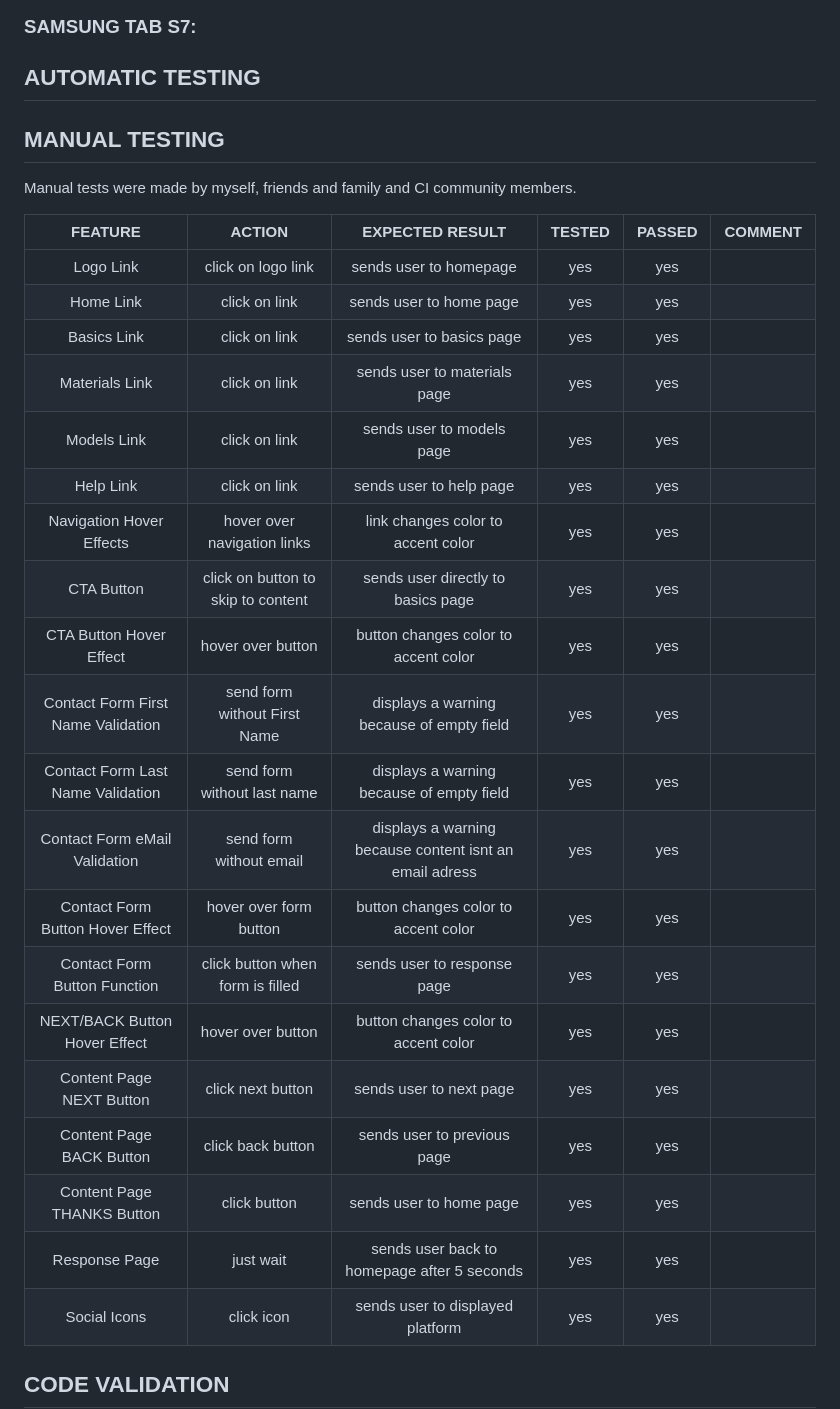
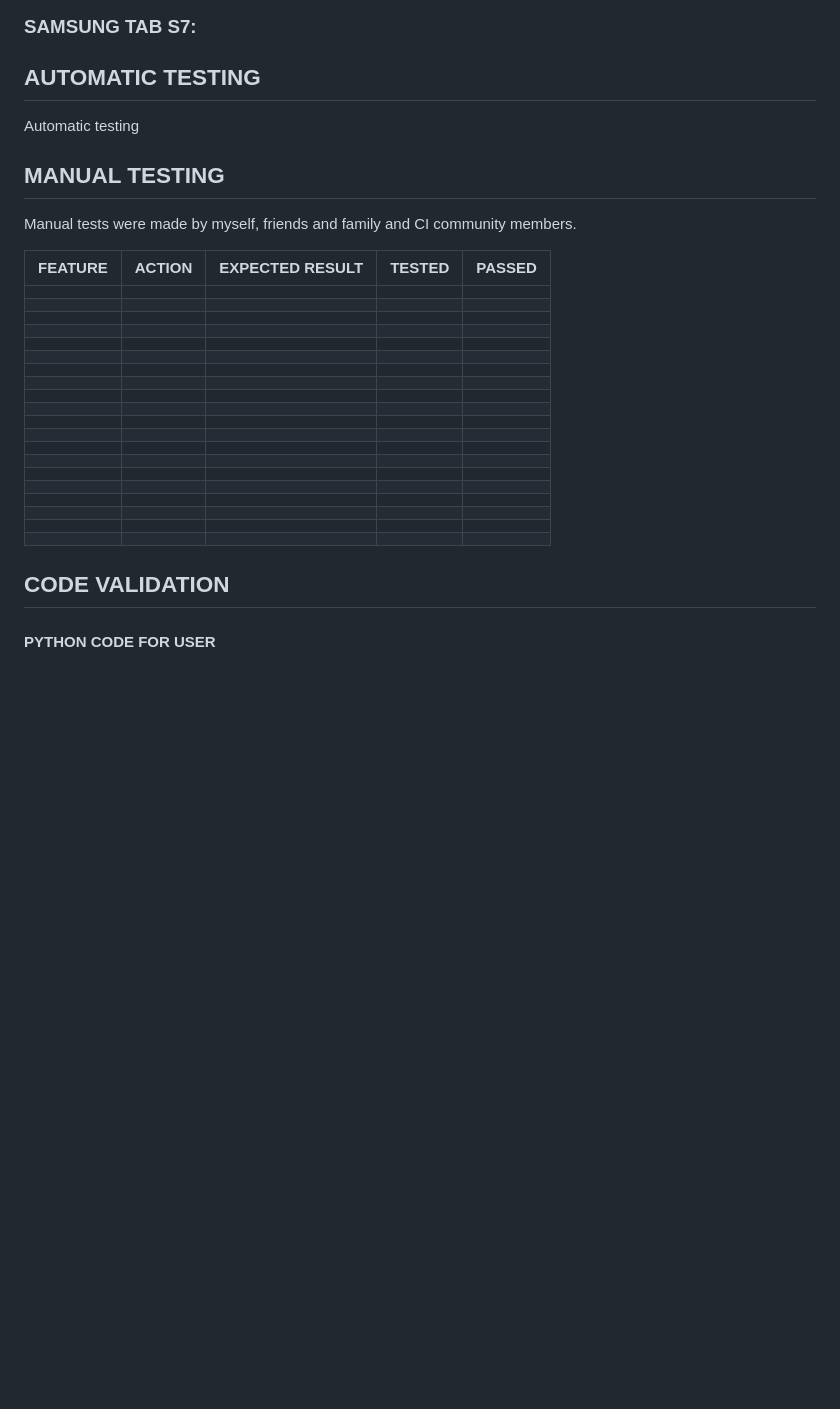
Before and after one commit to RebellionWebdesign/urban-food, a Markdown page: TESTING.md, the part around one of its changes. GitHub-like rendering; blank space fills up the shorter version.

```diff
--- a/TESTING.md
+++ b/TESTING.md
@@ -52,35 +52,38 @@ To ensure responsiveness the website was tested on the devtools built into the b
 
 ## AUTOMATIC TESTING
 
+Automatic testing
+
 ## MANUAL TESTING
 
 Manual tests were made by myself, friends and family and CI community members.
 
 
 
-|             FEATURE              |               ACTION               |               EXPECTED RESULT               | TESTED | PASSED | COMMENT |
-| :------------------------------: | :--------------------------------: | :-----------------------------------------: | :----: | :----: | :-----: |
-|            Logo Link             |         click on logo link         |           sends user to homepage            |  yes   |  yes   |         |
-|            Home Link             |           click on link            |           sends user to home page           |  yes   |  yes   |         |
-|           Basics Link            |           click on link            |          sends user to basics page          |  yes   |  yes   |         |
-|          Materials Link          |           click on link            |        sends user to materials page         |  yes   |  yes   |         |
-|           Models Link            |           click on link            |          sends user to models page          |  yes   |  yes   |         |
-|            Help Link             |           click on link            |           sends user to help page           |  yes   |  yes   |         |
-|     Navigation Hover Effects     |    hover over navigation links     |     link changes color to accent color      |  yes   |  yes   |         |
-|            CTA Button            | click on button to skip to content |     sends user directly to basics page      |  yes   |  yes   |         |
-|     CTA Button Hover Effect      |         hover over button          |    button changes color to accent color     |  yes   |  yes   |         |
-| Contact Form First Name Validation      |     send form without First Name      | displays a warning because of empty field  |  yes   |  yes   |         |
-|  Contact Form Last Name Validation   |     send form without last name       | displays a warning because of empty field  |  yes   |  yes   |         |
-|     Contact Form eMail Validation      |     send form without email      | displays a warning because content isnt an email adress  |  yes   |  yes   |         |
-| Contact Form Button Hover Effect |       hover over form button       |    button changes color to accent color     |  yes   |  yes   |         |
-|   Contact Form Button Function   |  click button when form is filled  |         sends user to response page         |  yes   |  yes   |         |
-|   NEXT/BACK Button Hover Effect  |         hover over button          |    button changes color to accent color     |  yes   |  yes   |         |
-|     Content Page NEXT Button     |         click next button          |           sends user to next page           |  yes   |  yes   |         |
-|     Content Page BACK Button     |         click back button          |         sends user to previous page         |  yes   |  yes   |         |
-|    Content Page THANKS Button    |            click button            |           sends user to home page           |  yes   |  yes   |         |
-|          Response Page           |             just wait              | sends user back to homepage after 5 seconds |  yes   |  yes   |         |
-|           Social Icons           |             click icon             |      sends user to displayed platform       |  yes   |  yes   |         |
+|             FEATURE              |               ACTION               |               EXPECTED RESULT               | TESTED | PASSED |
+| :------------------------------: | :--------------------------------: | :-----------------------------------------: | :----: | :----: |
+|         |        |                 |        |        |
+|         |        |                 |        |        |
+|         |        |                 |        |        |
+|         |        |                 |        |        |
+|         |        |                 |        |        |
+|         |        |                 |        |        |
+|         |        |                 |        |        |
+|         |        |                 |        |        |
+|         |        |                 |        |        |
+|         |        |                 |        |        |
+|         |        |                 |        |        |
+|         |        |                 |        |        |
+|         |        |                 |        |        |
+|         |        |                 |        |        |
+|         |        |                 |        |        |
+|         |        |                 |        |        |
+|         |        |                 |        |        |
+|         |        |                 |        |        |
+|         |        |                 |        |        |
+|         |        |                 |        |        |
 
 ## CODE VALIDATION
 
+#### PYTHON CODE FOR USER
 
```
Also changed, not shown: other parts of TESTING.md (+102 -6 lines).
